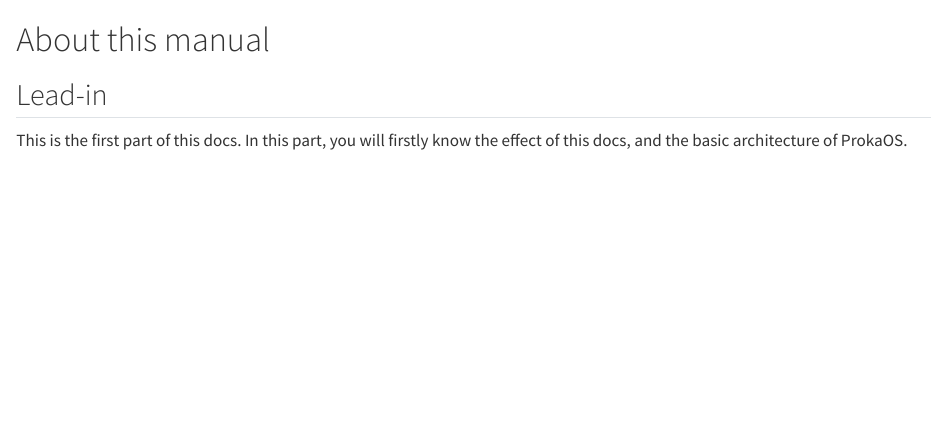
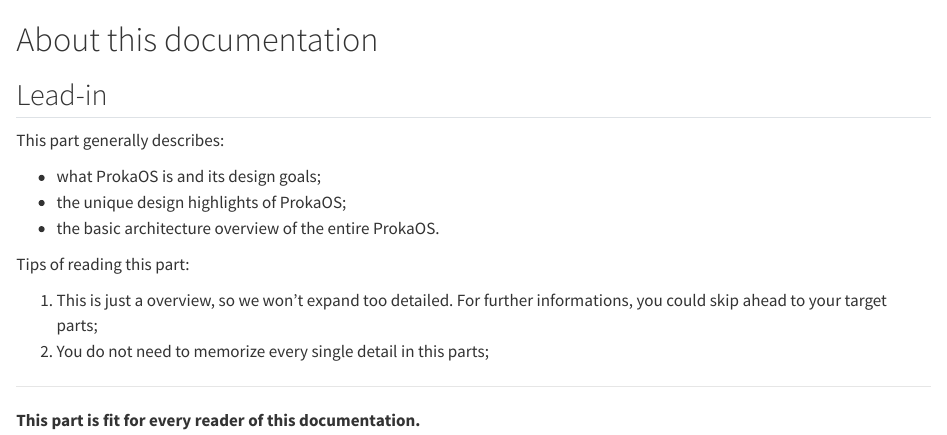
Before and after one commit to RainSTR-Studio/proka-docs, a Quarto document (part-0/index.qmd): the page in a window 1100 px wide, from its top. Rendered offline with R 4.5, knitr and Pandoc in place of Quarto, with nearby package versions.

Commit message:
chore: updated smth

```diff
--- a/_quarto.yml
+++ b/_quarto.yml
@@ -6,6 +6,7 @@ book:
   subtitle: "Documentation"
   author: "RainSTR Studio"
   date: "11/14/2026"
+  page-footer: "Copyright (C) RainSTR Studio 2026"
   chapters:
     - index.qmd
     - part: part-0/index.qmd
@@ -18,4 +19,7 @@ format:
       - cosmo
       - brand
   pdf:
+    toc: true
+    number-depth: 3
+    toc-depth: 3
     documentclass: scrreprt
--- a/part-0/index.qmd
+++ b/part-0/index.qmd
@@ -1,4 +1,17 @@
-# About this manual
+# About this documentation
 
-## Lead-in
-This is the first part of this docs. In this part, you will firstly know the effect of this docs, and the basic architecture of ProkaOS.
+## Lead-in {.unnumbered .unlisted}
+This part generally describes:
+
+- what ProkaOS is and its design goals;
+- the unique design highlights of ProkaOS;
+- the basic architecture overview of the entire ProkaOS.
+
+Tips of reading this part:
+
+1. This is just a overview, so we won't expand too detailed. For further informations, you could skip ahead to your target parts;
+2. You do not need to memorize every single detail in this parts;
+
+---
+
+**This part is fit for every reader of this documentation.**
```
Also changed, not shown: part-0/c1-intro.qmd (+5 -5 lines).
